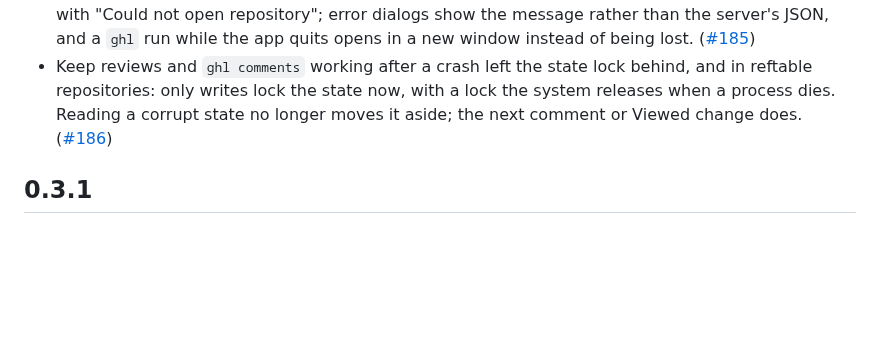
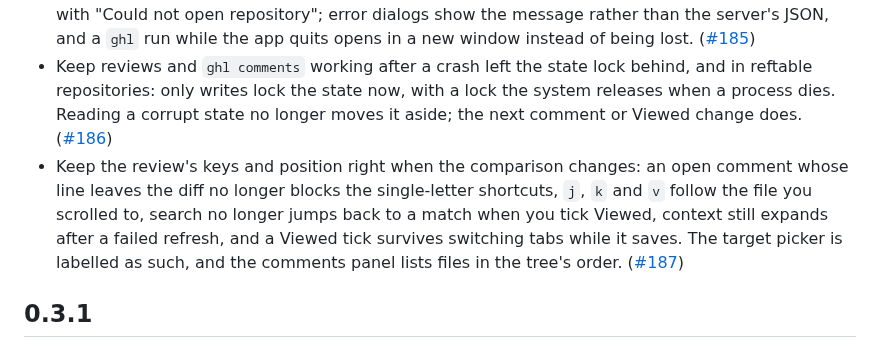
Before and after one commit to vmaerten/diffdesk, a Markdown page: CHANGELOG.md, the part around the change. GitHub-like rendering; blank space fills up the shorter version.

Commit message:
docs(changelog): note the view state fixes

```diff
--- a/CHANGELOG.md
+++ b/CHANGELOG.md
@@ -11,6 +11,7 @@
 - Read the review whatever diff prefixes Git is configured with (`diff.mnemonicPrefix`, `diff.noprefix`, `diff.srcPrefix`), instead of losing Viewed, comments and context on every file; with `diff.suppressBlankEmpty`, comments after a blank line now anchor on the right code. ([#184](https://github.com/vmaerten/ghl/pull/184))
 - Open the window when ghl is launched from the Finder, Spotlight or the Dock, instead of failing with "Could not open repository"; error dialogs show the message rather than the server's JSON, and a `ghl` run while the app quits opens in a new window instead of being lost. ([#185](https://github.com/vmaerten/ghl/pull/185))
 - Keep reviews and `ghl comments` working after a crash left the state lock behind, and in reftable repositories: only writes lock the state now, with a lock the system releases when a process dies. Reading a corrupt state no longer moves it aside; the next comment or Viewed change does. ([#186](https://github.com/vmaerten/ghl/pull/186))
+- Keep the review's keys and position right when the comparison changes: an open comment whose line leaves the diff no longer blocks the single-letter shortcuts, `j`, `k` and `v` follow the file you scrolled to, search no longer jumps back to a match when you tick Viewed, context still expands after a failed refresh, and a Viewed tick survives switching tabs while it saves. The target picker is labelled as such, and the comments panel lists files in the tree's order. ([#187](https://github.com/vmaerten/ghl/pull/187))
 
 ## 0.3.1
 
```
